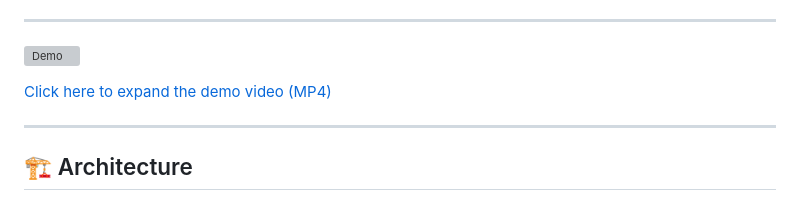
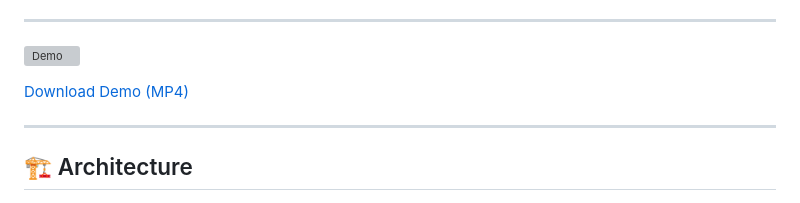
Before and after one commit to oddessentials/odd-demonstration, a Markdown page: README.md, the part around the change. Drawn GitHub-style; grey boxes are pictures that could not be loaded.

Commit message:
fix: demo link wordinig

```diff
--- a/README.md
+++ b/README.md
@@ -19,7 +19,7 @@ A self-contained, local-first demonstration platform showcasing modern, producti
 
 ![Demo](screenshots/3.x/demo.gif)
 
-[Click here to expand the demo video (MP4)](https://github.com/oddessentials/odd-demonstration/raw/main/screenshots/3.x/demo.mp4)
+[Download Demo (MP4)](https://github.com/oddessentials/odd-demonstration/raw/main/screenshots/3.x/demo.mp4)
 
 ---
 
```
